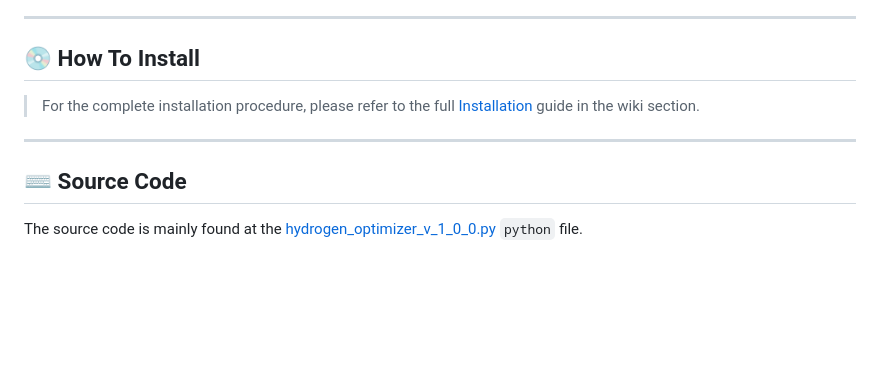
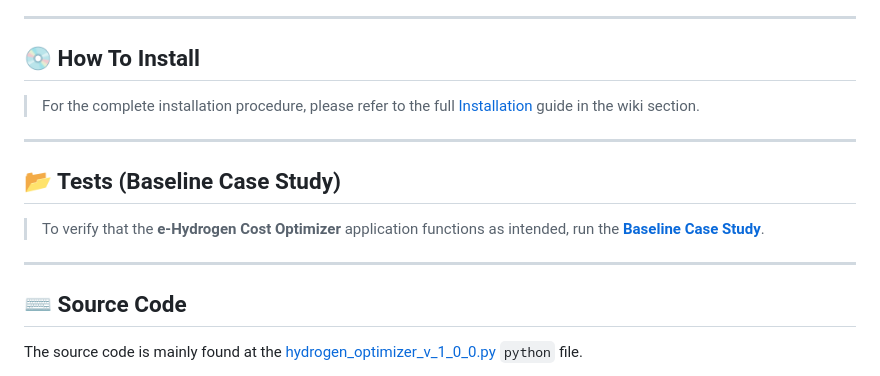
Before and after one commit to HolkanVS/e-Hydrogen-Cost-Optimizer, a Markdown page: README.md, the part around the change. Rendered like a GitHub page; blank space fills up the shorter version.

Commit message:
Adding test in README.md

```diff
--- a/README.md
+++ b/README.md
@@ -72,6 +72,14 @@ It provides detailed, step-by-step instructions for:
 
 ---
 
+## 📂 Tests (Baseline Case Study)
+
+> To verify that the **e-Hydrogen Cost Optimizer** application functions as intended, run the [**Baseline Case Study**](https://github.com/HolkanVS/e-Hydrogen-Cost-Optimizer-v0.3/wiki/Case-Study).
+
+
+
+---
+
 ## ⌨ Source Code
 The source code is mainly found at the [hydrogen_optimizer_v_1_0_0.py](hydrogen_optimizer_v_1_0_0.py) `python` file.
 
```
